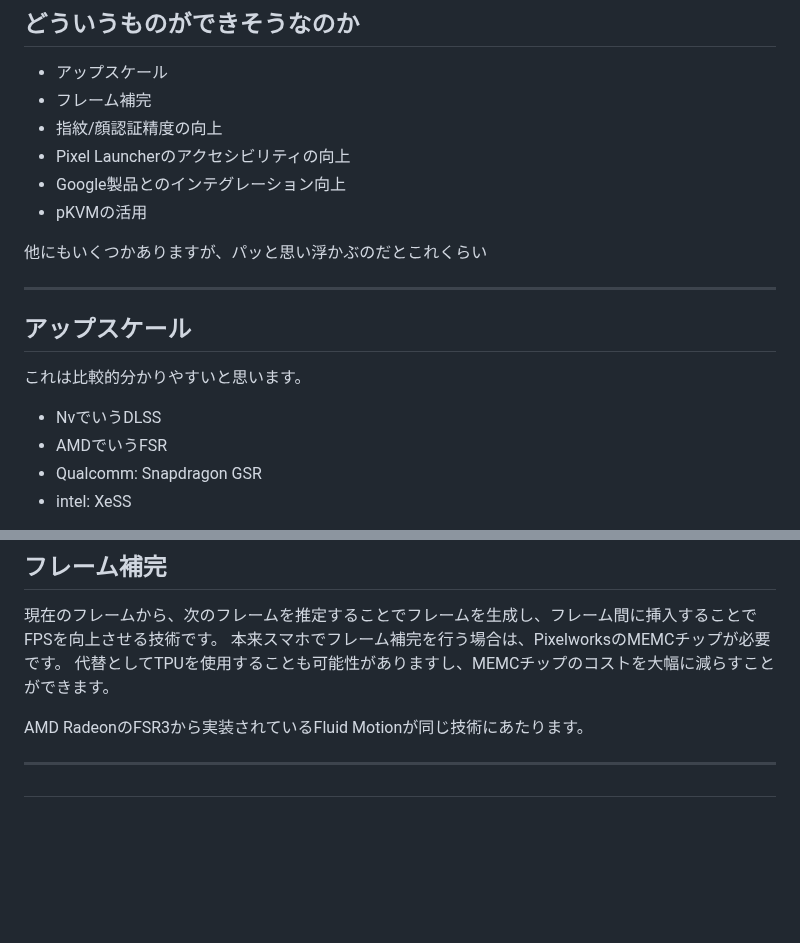
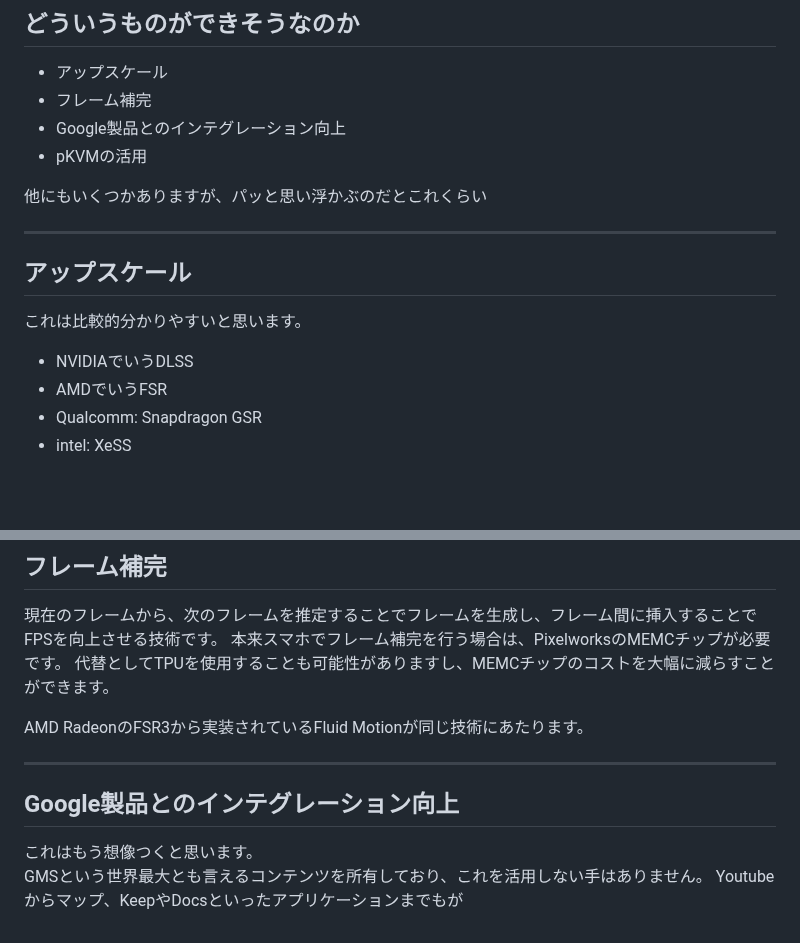
Before and after one commit to Katsuyuki-Karasawa/Slide, a Markdown page: genai-lt-2/index.md, 2 parts joined by grey strips. Rendered like a GitHub page; blank space fills up the shorter version.

Commit message:
index.md の更新

```diff
--- a/genai-lt-2/index.md
+++ b/genai-lt-2/index.md
@@ -89,8 +89,6 @@ AMDなら**Instinct**シリーズ
 ## どういうものができそうなのか
 - アップスケール
 - フレーム補完
-- 指紋/顔認証精度の向上
-- Pixel Launcherのアクセシビリティの向上
 - Google製品とのインテグレーション向上
 - pKVMの活用
 
@@ -100,7 +98,7 @@ AMDなら**Instinct**シリーズ
 
 ## アップスケール
 これは比較的分かりやすいと思います。
-- NvでいうDLSS
+- NVIDIAでいうDLSS
 - AMDでいうFSR
 - Qualcomm: Snapdragon GSR
 - intel: XeSS
@@ -121,4 +119,7 @@ AMD RadeonのFSR3から実装されているFluid Motionが同じ技術にあた
 
 ---
 
-##
+## Google製品とのインテグレーション向上
+これはもう想像つくと思います。
+GMSという世界最大とも言えるコンテンツを所有しており、これを活用しない手はありません。
+Youtubeからマップ、KeepやDocsといったアプリケーションまでもが
```
